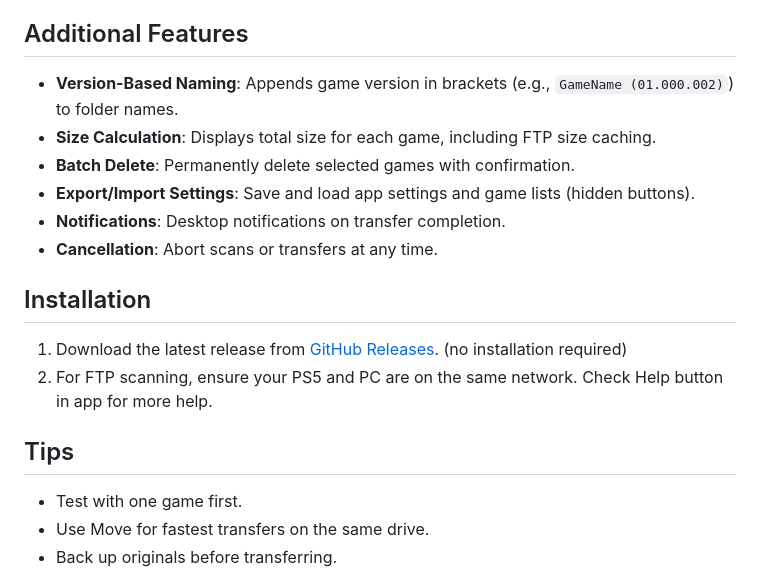
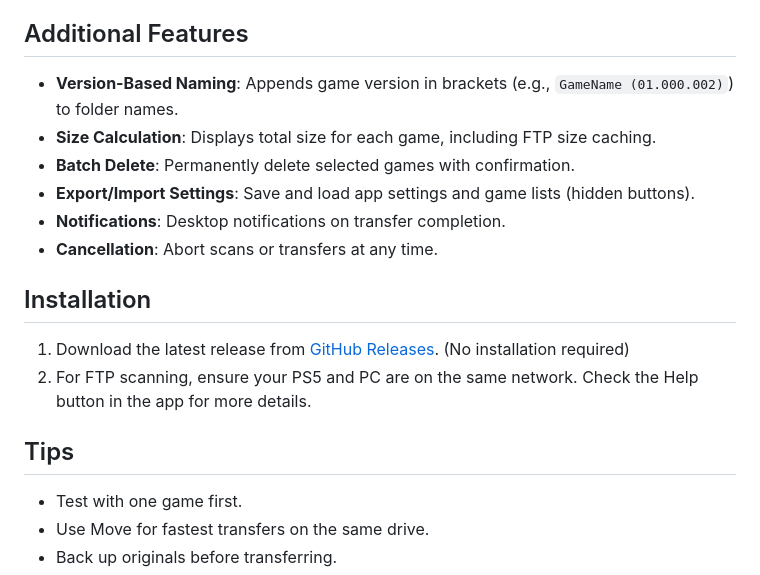
Before and after one commit to NookieAI/PS5-Vault, a Markdown page: README.md, the part around one of its changes. Rendered like a GitHub page.

Commit message:
Revise README for improved structure and details
Updated README.md to enhance formatting and clarity, including feature list and installation instructions.

```diff
--- a/README.md
+++ b/README.md
@@ -51,6 +59,7 @@ Organize games into various directory structures:
   - Detailed transfer results modal with success/error badges.
 
 ## Additional Features
+
 - **Version-Based Naming**: Appends game version in brackets (e.g., `GameName (01.000.002)`) to folder names.
 - **Size Calculation**: Displays total size for each game, including FTP size caching.
 - **Batch Delete**: Permanently delete selected games with confirmation.
@@ -60,10 +69,11 @@ Organize games into various directory structures:
 
 ## Installation
 
-1. Download the latest release from [GitHub Releases](https://github.com/NookieAI/PS5-Vault/releases). (no installation required)
-2. For FTP scanning, ensure your PS5 and PC are on the same network. Check Help button in app for more help.
+1. Download the latest release from [GitHub Releases](https://github.com/NookieAI/PS5-Vault/releases). (No installation required)
+2. For FTP scanning, ensure your PS5 and PC are on the same network. Check the Help button in the app for more details.
 
 ## Tips
+
 - Test with one game first.
 - Use Move for fastest transfers on the same drive.
 - Back up originals before transferring.
```
Also changed, not shown: other parts of README.md (+24 -16 lines).
